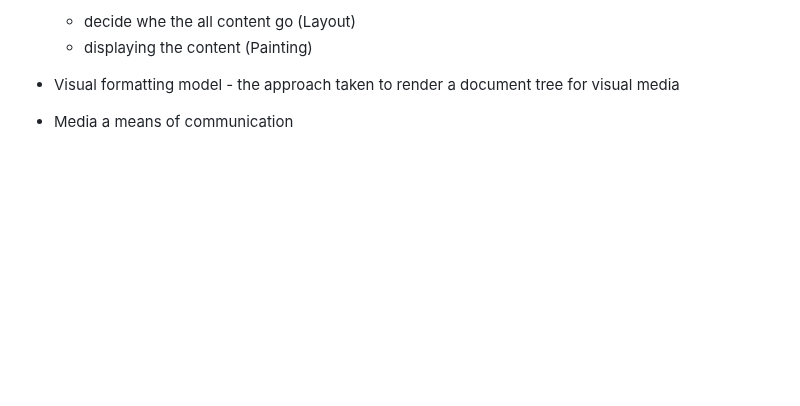
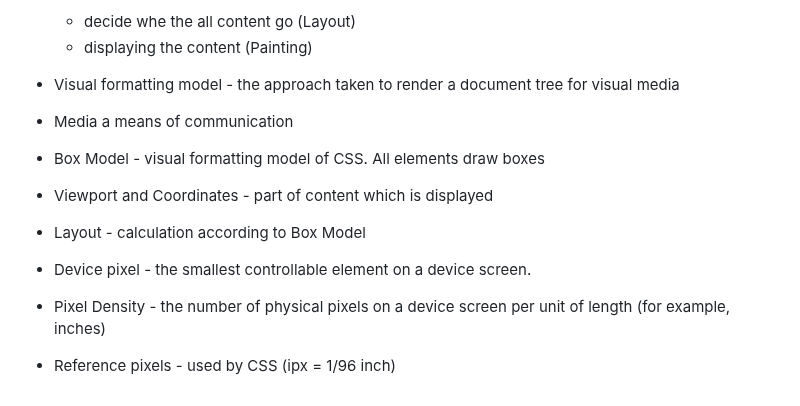
Before and after one commit to forelock7/htmlcss-main, a Markdown page: README.md, the part around the change. GitHub-like rendering; blank space fills up the shorter version.

Commit message:
Box Model, Viewport and Coordinates, Layout, Pixels, Pixel Density, and Reference Pixels

```diff
--- a/README.md
+++ b/README.md
@@ -331,3 +331,10 @@ This repository is contains the code used in my course "Understanding HTML and C
 
 -   Visual formatting model - the approach taken to render a document tree for visual media
 -   Media a means of communication
+
+-   Box Model - visual formatting model of CSS. All elements draw boxes
+-   Viewport and Coordinates - part of content which is displayed
+-   Layout - calculation according to Box Model
+-   Device pixel - the smallest controllable element on a device screen.
+-   Pixel Density - the number of physical pixels on a device screen per unit of length (for example, inches)
+-   Reference pixels - used by CSS (ipx = 1/96 inch)
```
